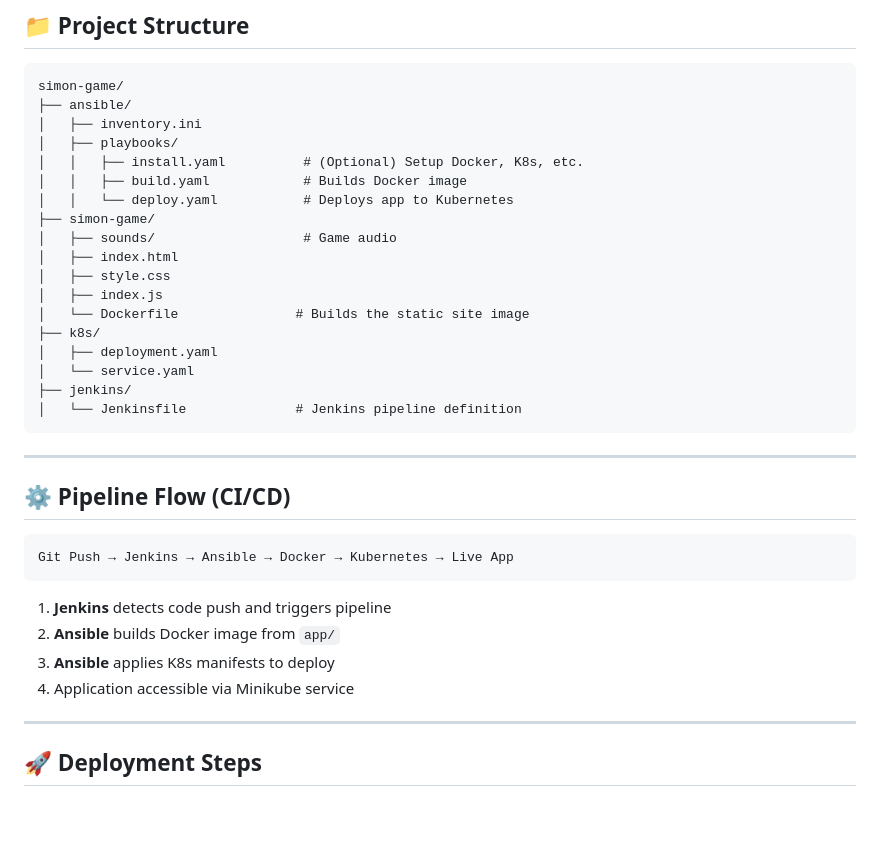
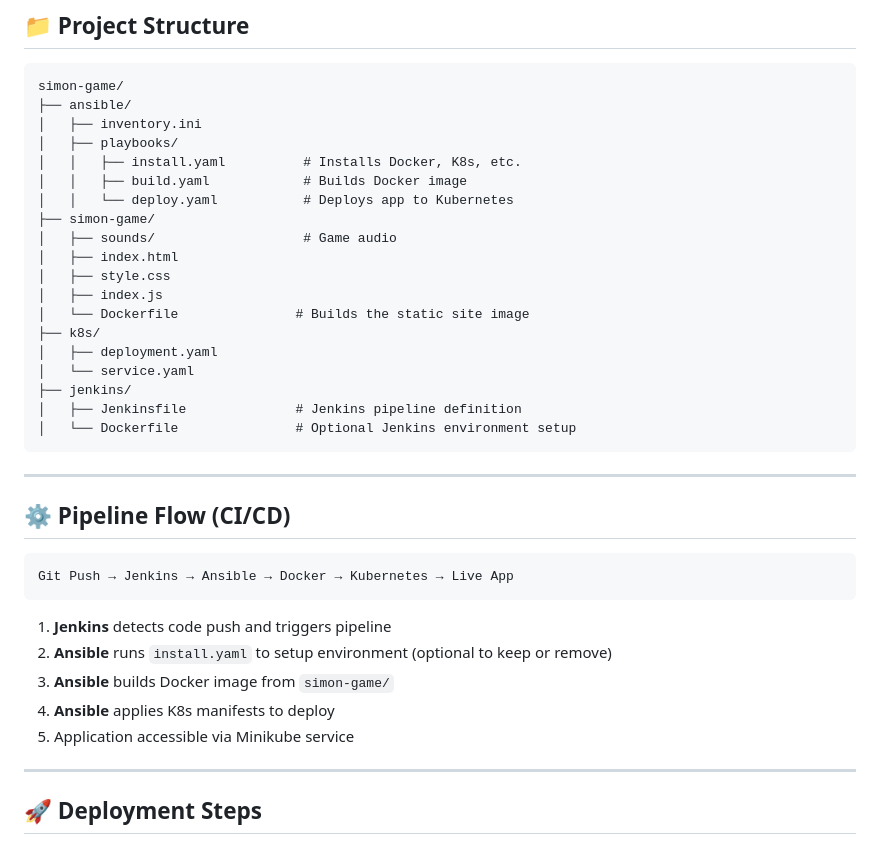
Before and after one commit to DaChe01/Full-DevOps-Workflow, a Markdown page: README.md, the part around one of its changes. Drawn GitHub-style; blank space fills up the shorter version.

````diff
--- a/README.md
+++ b/README.md
@@ -25,7 +25,7 @@ simon-game/
 ├── ansible/
 │   ├── inventory.ini
 │   ├── playbooks/
-│   │   ├── install.yaml          # (Optional) Setup Docker, K8s, etc.
+│   │   ├── install.yaml          # Installs Docker, K8s, etc.
 │   │   ├── build.yaml            # Builds Docker image
 │   │   └── deploy.yaml           # Deploys app to Kubernetes
 ├── simon-game/
@@ -38,7 +38,8 @@ simon-game/
 │   ├── deployment.yaml
 │   └── service.yaml
 ├── jenkins/
-│   └── Jenkinsfile              # Jenkins pipeline definition
+│   ├── Jenkinsfile              # Jenkins pipeline definition
+│   └── Dockerfile               # Optional Jenkins environment setup
 ```
 
 ---
@@ -50,9 +51,10 @@ Git Push → Jenkins → Ansible → Docker → Kubernetes → Live App
 ```
 
 1. **Jenkins** detects code push and triggers pipeline
-2. **Ansible** builds Docker image from `app/`
-3. **Ansible** applies K8s manifests to deploy
-4. Application accessible via Minikube service
+2. **Ansible** runs `install.yaml` to setup environment (optional to keep or remove)
+3. **Ansible** builds Docker image from `simon-game/`
+4. **Ansible** applies K8s manifests to deploy
+5. Application accessible via Minikube service
 
 ---
 
````
Also changed, not shown: other parts of README.md (+14 -42 lines).
